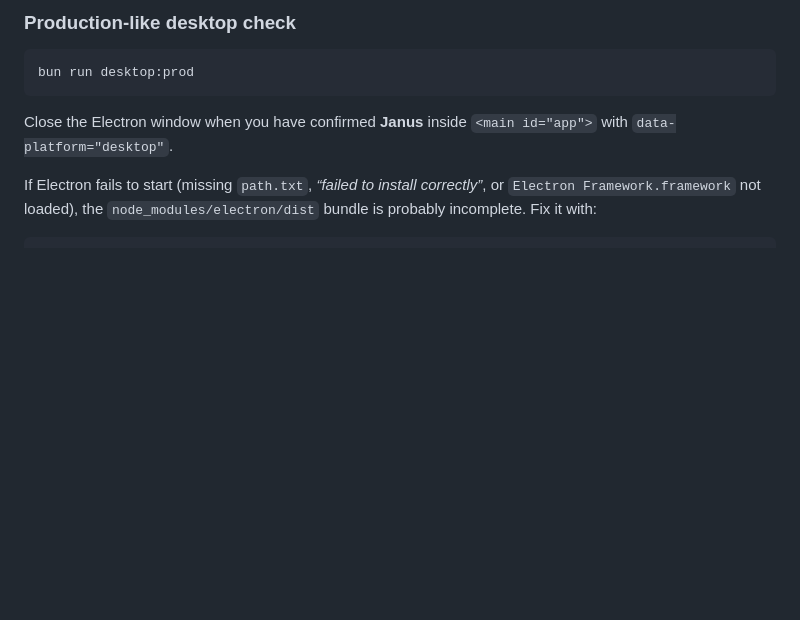
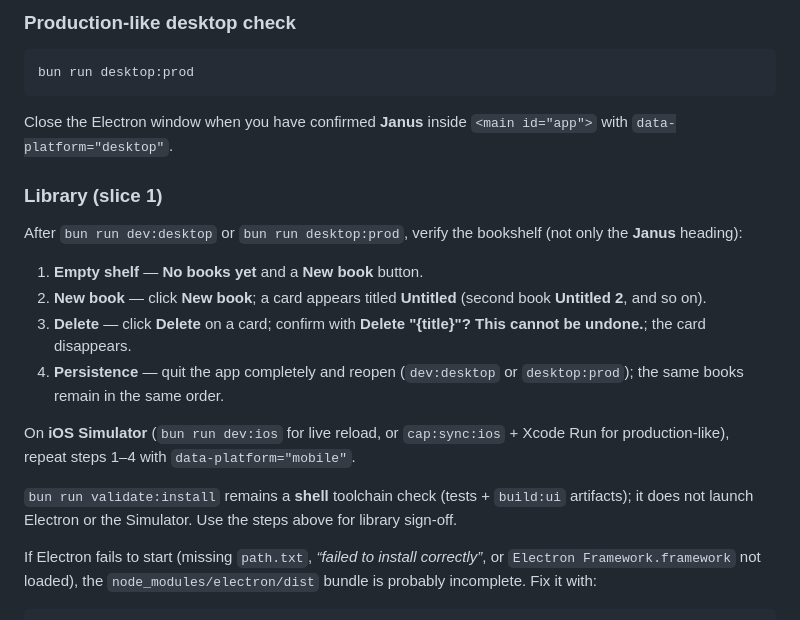
Before and after one commit to juansensio/janus, a Markdown page: docs/install-macos.md, the part around the change. Drawn GitHub-style; blank space fills up the shorter version.

````diff
--- a/docs/install-macos.md
+++ b/docs/install-macos.md
@@ -48,6 +48,19 @@ bun run desktop:prod
 
 Close the Electron window when you have confirmed **Janus** inside `<main id="app">` with `data-platform="desktop"`.
 
+### Library (slice 1)
+
+After `bun run dev:desktop` or `bun run desktop:prod`, verify the bookshelf (not only the **Janus** heading):
+
+1. **Empty shelf** — **No books yet** and a **New book** button.
+2. **New book** — click **New book**; a card appears titled **Untitled** (second book **Untitled 2**, and so on).
+3. **Delete** — click **Delete** on a card; confirm with **Delete "{title}"? This cannot be undone.**; the card disappears.
+4. **Persistence** — quit the app completely and reopen (`dev:desktop` or `desktop:prod`); the same books remain in the same order.
+
+On **iOS Simulator** (`bun run dev:ios` for live reload, or `cap:sync:ios` + Xcode Run for production-like), repeat steps 1–4 with `data-platform="mobile"`.
+
+`bun run validate:install` remains a **shell** toolchain check (tests + `build:ui` artifacts); it does not launch Electron or the Simulator. Use the steps above for library sign-off.
+
 If Electron fails to start (missing `path.txt`, *“failed to install correctly”*, or `Electron Framework.framework` not loaded), the `node_modules/electron/dist` bundle is probably incomplete. Fix it with:
 
 ```bash
````
Also changed, not shown: tasks/plan.md (+3 -3 lines), tasks/todo.md (+10 -10 lines).
